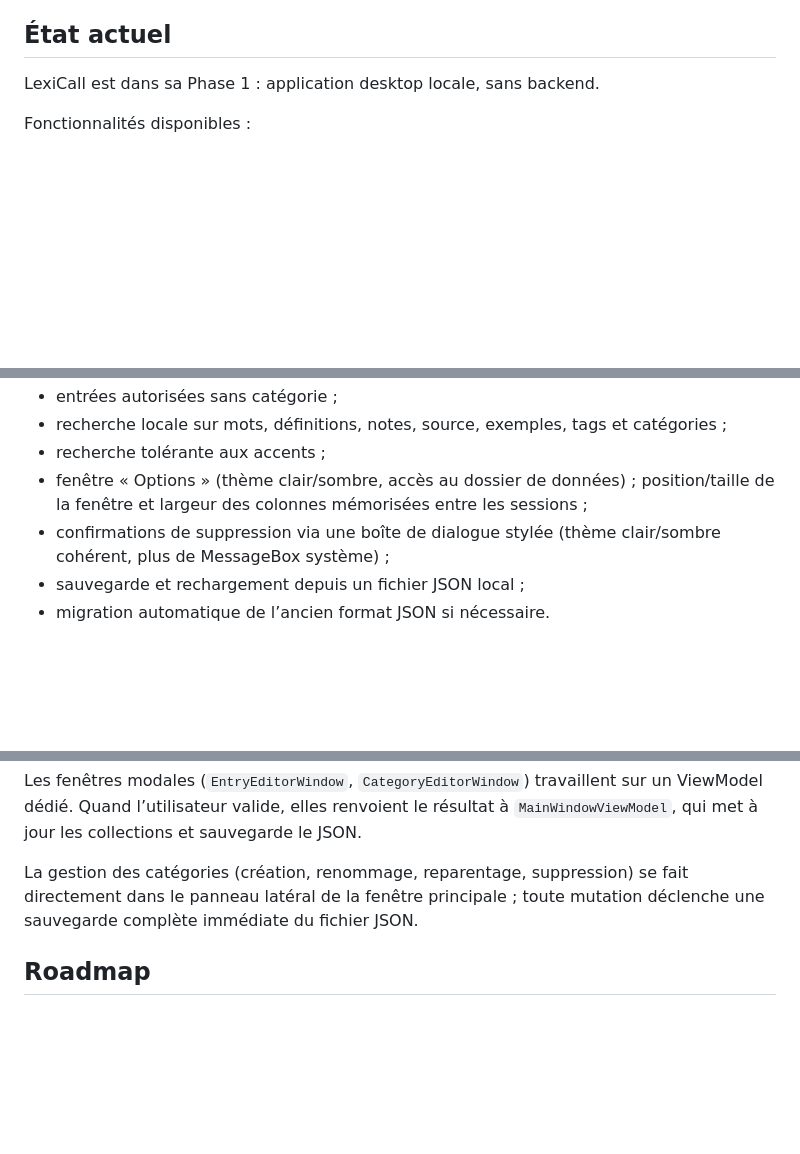
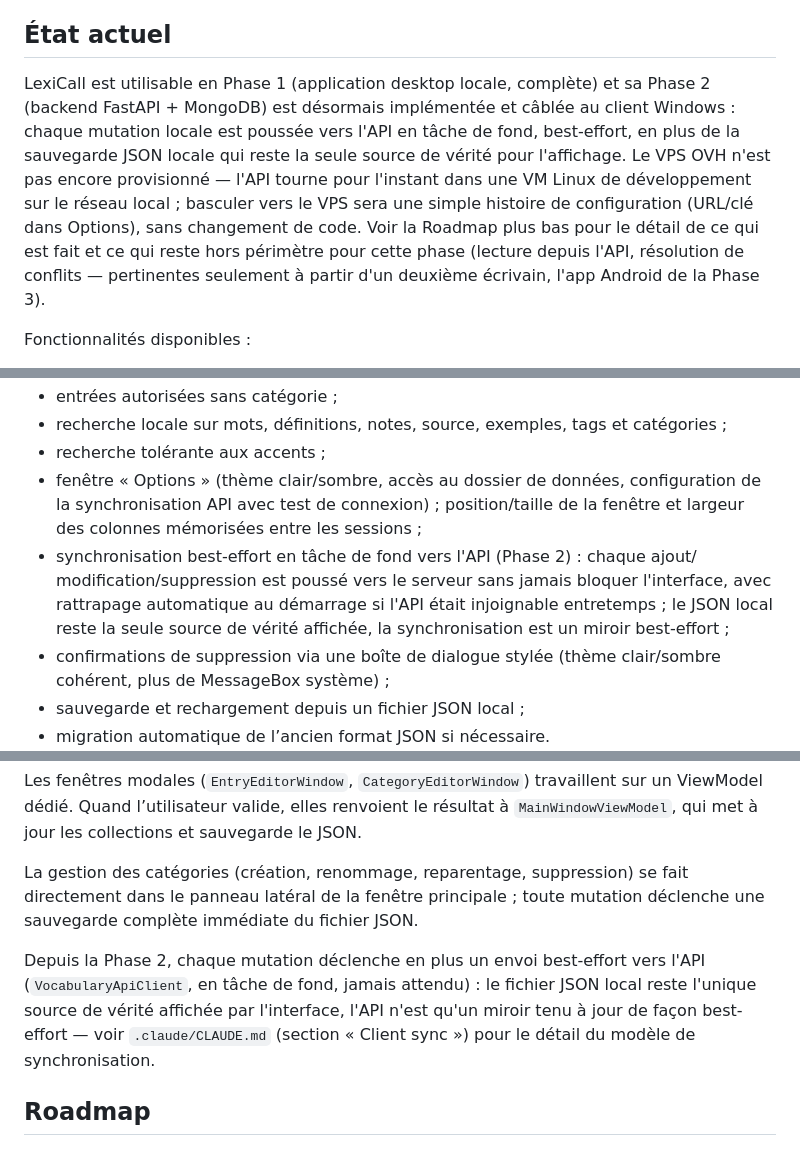
Before and after one commit to ArenKae/LexiCall, a Markdown page: README.md, 3 parts joined by grey strips. Drawn GitHub-style; blank space fills up the shorter version.

```diff
--- a/README.md
+++ b/README.md
@@ -9,7 +9,16 @@ claire pour rester maintenable par une seule personne.
 
 ## État actuel
 
-LexiCall est dans sa Phase 1 : application desktop locale, sans backend.
+LexiCall est utilisable en Phase 1 (application desktop locale, complète) et sa Phase 2
+(backend FastAPI + MongoDB) est désormais implémentée et câblée au client Windows : chaque
+mutation locale est poussée vers l'API en tâche de fond, best-effort, en plus de la
+sauvegarde JSON locale qui reste la seule source de vérité pour l'affichage. Le VPS OVH n'est
+pas encore provisionné — l'API tourne pour l'instant dans une VM Linux de développement sur
+le réseau local ; basculer vers le VPS sera une simple histoire de configuration (URL/clé
+dans Options), sans changement de code. Voir la Roadmap plus bas pour le détail de ce qui est
+fait et ce qui reste hors périmètre pour cette phase (lecture depuis l'API, résolution de
+conflits — pertinentes seulement à partir d'un deuxième écrivain, l'app Android de la Phase
+3).
 
 Fonctionnalités disponibles :
 
@@ -38,9 +47,13 @@ Fonctionnalités disponibles :
 - entrées autorisées sans catégorie ;
 - recherche locale sur mots, définitions, notes, source, exemples, tags et catégories ;
 - recherche tolérante aux accents ;
-- fenêtre « Options » (thème clair/sombre, accès au dossier de données) ;
-  position/taille de la fenêtre et largeur des colonnes mémorisées entre les
-  sessions ;
+- fenêtre « Options » (thème clair/sombre, accès au dossier de données, configuration de
+  la synchronisation API avec test de connexion) ; position/taille de la fenêtre et largeur
+  des colonnes mémorisées entre les sessions ;
+- synchronisation best-effort en tâche de fond vers l'API (Phase 2) : chaque ajout/
+  modification/suppression est poussé vers le serveur sans jamais bloquer l'interface, avec
+  rattrapage automatique au démarrage si l'API était injoignable entretemps ; le JSON local
+  reste la seule source de vérité affichée, la synchronisation est un miroir best-effort ;
 - confirmations de suppression via une boîte de dialogue stylée (thème
   clair/sombre cohérent, plus de MessageBox système) ;
 - sauvegarde et rechargement depuis un fichier JSON local ;
@@ -203,6 +228,12 @@ La gestion des catégories (création, renommage, reparentage, suppression) se
 fait directement dans le panneau latéral de la fenêtre principale ; toute
 mutation déclenche une sauvegarde complète immédiate du fichier JSON.
 
+Depuis la Phase 2, chaque mutation déclenche en plus un envoi best-effort vers l'API
+(`VocabularyApiClient`, en tâche de fond, jamais attendu) : le fichier JSON local reste
+l'unique source de vérité affichée par l'interface, l'API n'est qu'un miroir tenu à jour de
+façon best-effort — voir `.claude/CLAUDE.md` (section « Client sync ») pour le détail du
+modèle de synchronisation.
+
 ## Roadmap
 
 ### Phase 1 — Desktop local
```
Also changed, not shown: other parts of README.md (+36 -12 lines).
